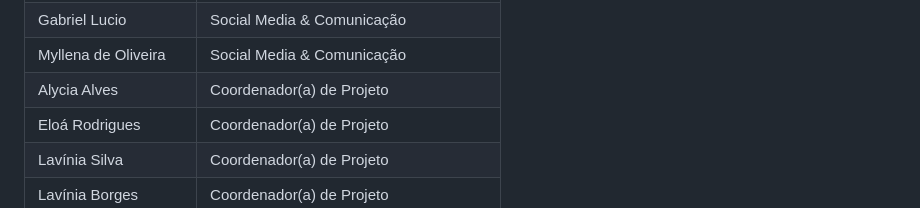
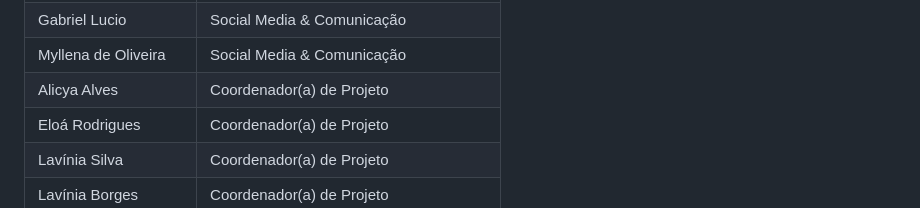
Before and after one commit to Raphha-V/Check_Point, a Markdown page: README.md, the part around the change. Rendered like a GitHub page.

Commit message:
Atualização README.md

```diff
--- a/README.md
+++ b/README.md
@@ -92,7 +92,7 @@ Este projeto está sendo desenvolvido com jovens talentos.
 | Eurick Lima | Social Media & Comunicação |
 | Gabriel Lucio | Social Media & Comunicação |
 | Myllena de Oliveira | Social Media & Comunicação |
-| Alycia Alves | Coordenador(a) de Projeto |
+| Alicya Alves | Coordenador(a) de Projeto |
 | Eloá Rodrigues | Coordenador(a) de Projeto |
 | Lavínia Silva | Coordenador(a) de Projeto |
 | Lavínia Borges | Coordenador(a) de Projeto |
```
